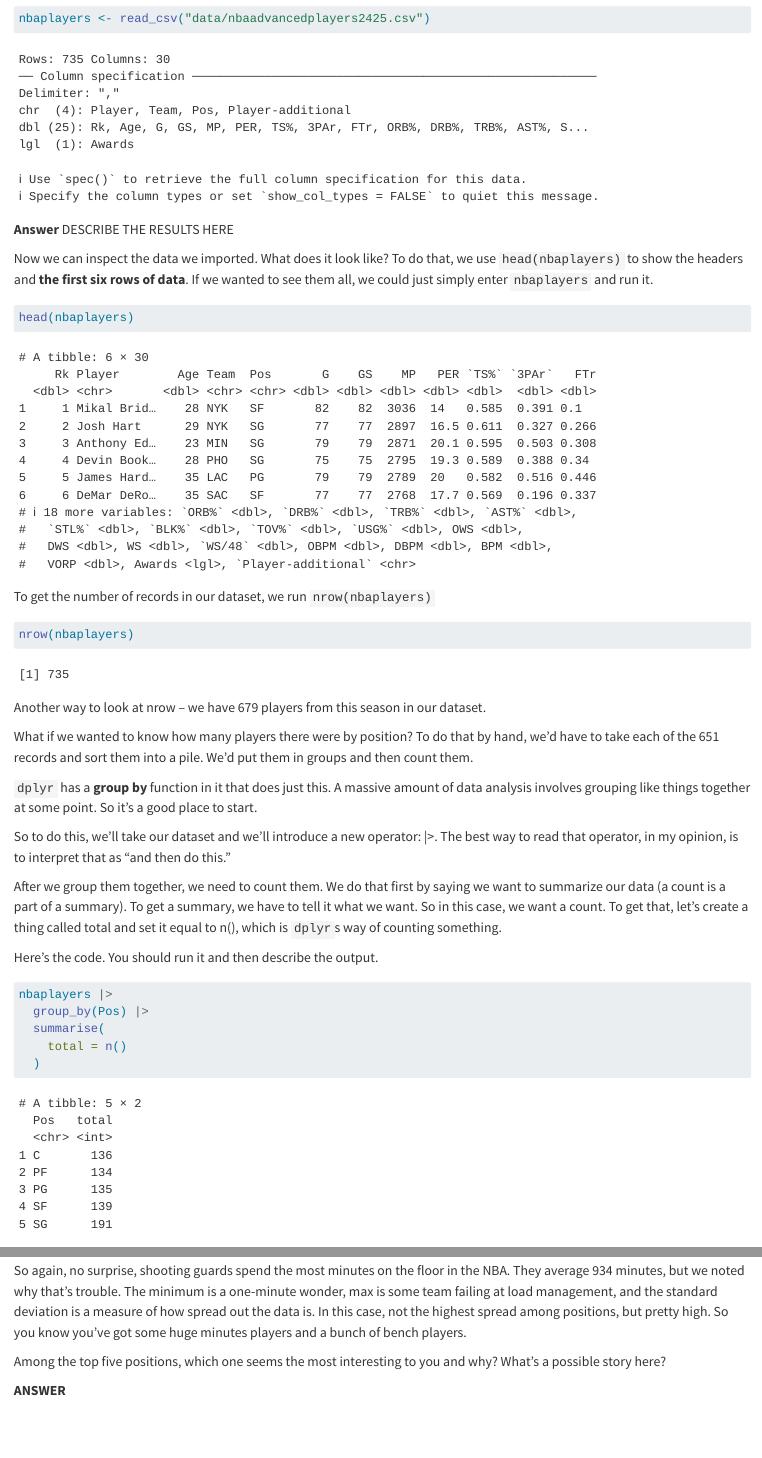
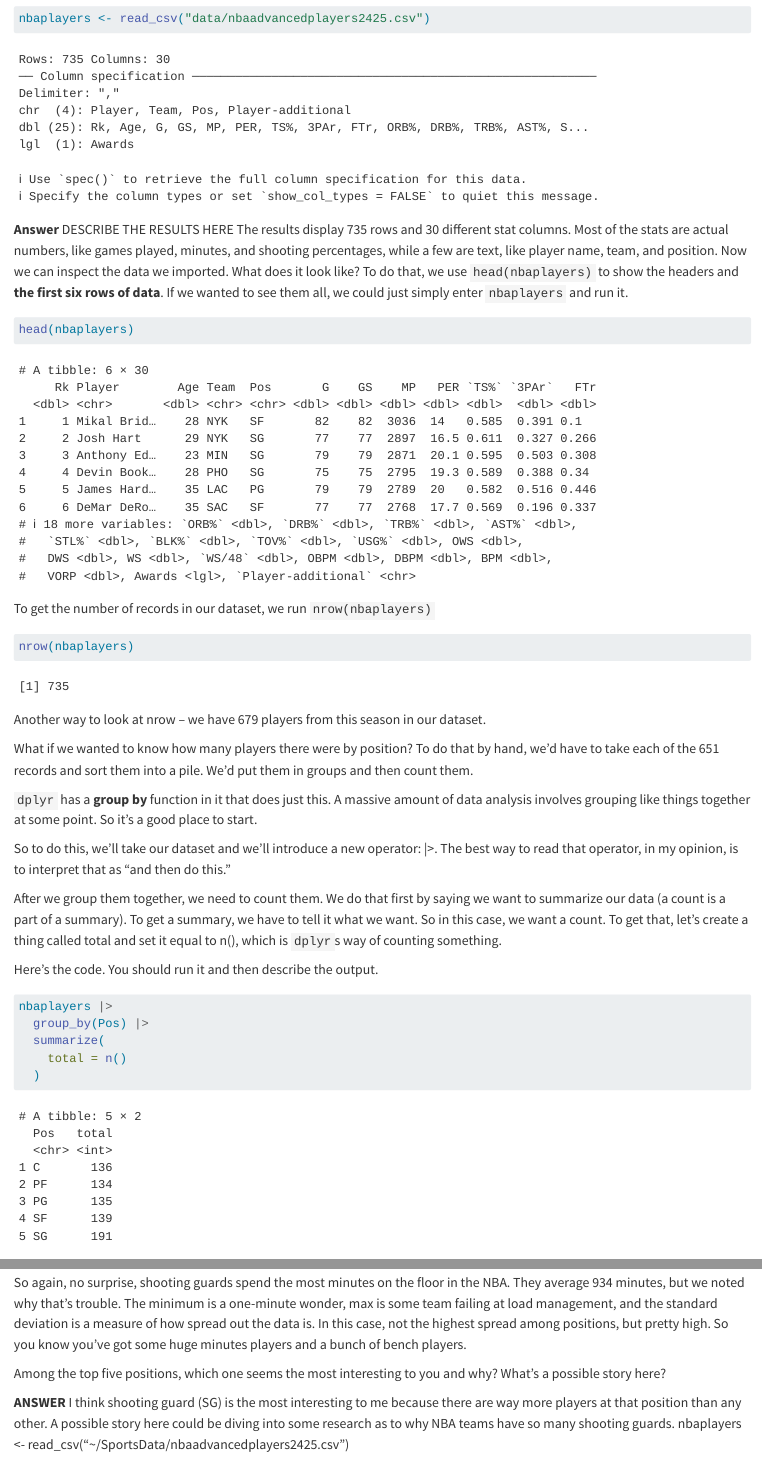
Before and after one commit to montanna-norman/sports_data_class, a Quarto document (exercises/aggregates/aggregates.qmd): the page in a window 1100 px wide, from 1910 px down, and a second part further down, joined at a grey line. Rendered offline with R 4.5, knitr and Pandoc in place of Quarto, with nearby package versions.

Commit message:
Update aggregates.qmd

````diff
--- a/exercises/aggregates/aggregates.qmd
+++ b/exercises/aggregates/aggregates.qmd
@@ -83,7 +83,7 @@ The `read_csv` bits are pretty obvious, except for one thing. What happens in th
 nbaplayers <- read_csv("data/nbaadvancedplayers2425.csv")
 ```
 **Answer** DESCRIBE THE RESULTS HERE
-
+The results display 735 rows and 30 different stat columns. Most of the stats are actual numbers, like games played, minutes, and shooting percentages, while a few are text, like player name, team, and position.
 Now we can inspect the data we imported. What does it look like? To do that, we use `head(nbaplayers)` to show the headers and **the first six rows of data**. If we wanted to see them all, we could just simply enter `nbaplayers` and run it.
 
 ```{r}
@@ -111,7 +111,7 @@ Here's the code. You should run it and then describe the output.
 ```{r}
 nbaplayers |>
   group_by(Pos) |>
-  summarise(
+  summarize(
     total = n()
   )
 ```
@@ -206,4 +206,5 @@ So again, no surprise, shooting guards spend the most minutes on the floor in th
 
 Among the top five positions, which one seems the most interesting to you and why? What's a possible story here?
 
-**ANSWER**
+**ANSWER** I think shooting guard (SG) is the most interesting to me because there are way more players at that position than any other. A possible story here could be diving into some research as to why NBA teams have so many shooting guards.
+nbaplayers <- read_csv("~/SportsData/nbaadvancedplayers2425.csv")
````
Also changed, not shown: exercises/aggregates/aggregates.qmd (4 more changed lines).
